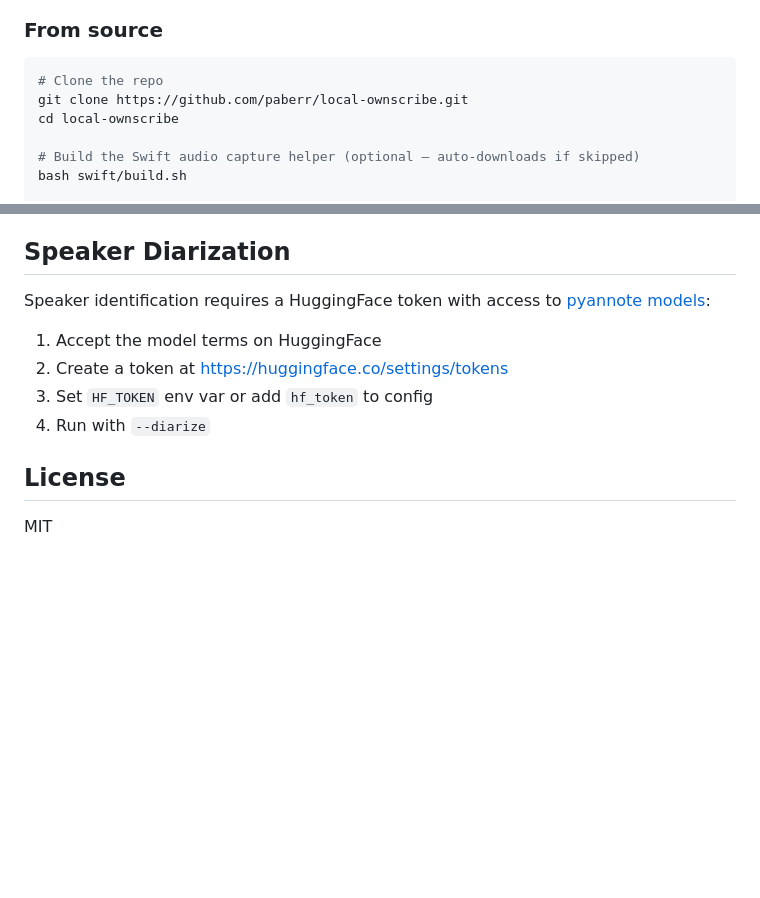
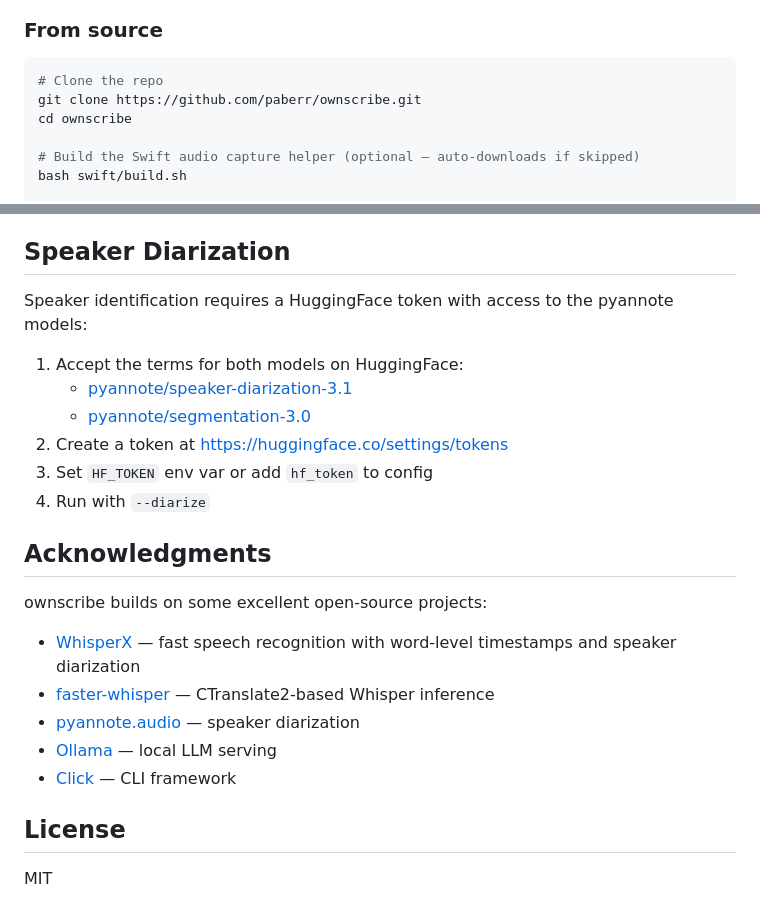
Before and after one commit to paberr/ownscribe, a Markdown page: README.md, 2 parts joined by grey strips. Drawn GitHub-style; blank space fills up the shorter version.

Commit message:
Add acknowledgements to README and fix huggingface licenses.

````diff
--- a/README.md
+++ b/README.md
@@ -39,8 +39,8 @@ On macOS, the Swift audio capture helper is downloaded automatically on first ru
 
 ```bash
 # Clone the repo
-git clone https://github.com/paberr/local-ownscribe.git
-cd local-ownscribe
+git clone https://github.com/paberr/ownscribe.git
+cd ownscribe
 
 # Build the Swift audio capture helper (optional — auto-downloads if skipped)
 bash swift/build.sh
@@ -122,13 +122,25 @@ format = "markdown"       # "markdown" or "json"
 
 ## Speaker Diarization
 
-Speaker identification requires a HuggingFace token with access to [pyannote models](https://huggingface.co/pyannote/speaker-diarization-3.1):
+Speaker identification requires a HuggingFace token with access to the pyannote models:
 
-1. Accept the model terms on HuggingFace
+1. Accept the terms for both models on HuggingFace:
+   - [pyannote/speaker-diarization-3.1](https://huggingface.co/pyannote/speaker-diarization-3.1)
+   - [pyannote/segmentation-3.0](https://huggingface.co/pyannote/segmentation-3.0)
 2. Create a token at https://huggingface.co/settings/tokens
 3. Set `HF_TOKEN` env var or add `hf_token` to config
 4. Run with `--diarize`
 
+## Acknowledgments
+
+ownscribe builds on some excellent open-source projects:
+
+- [WhisperX](https://github.com/m-bain/whisperX) — fast speech recognition with word-level timestamps and speaker diarization
+- [faster-whisper](https://github.com/SYSTRAN/faster-whisper) — CTranslate2-based Whisper inference
+- [pyannote.audio](https://github.com/pyannote/pyannote-audio) — speaker diarization
+- [Ollama](https://ollama.ai) — local LLM serving
+- [Click](https://click.palletsprojects.com) — CLI framework
+
 ## License
 
 MIT
````
